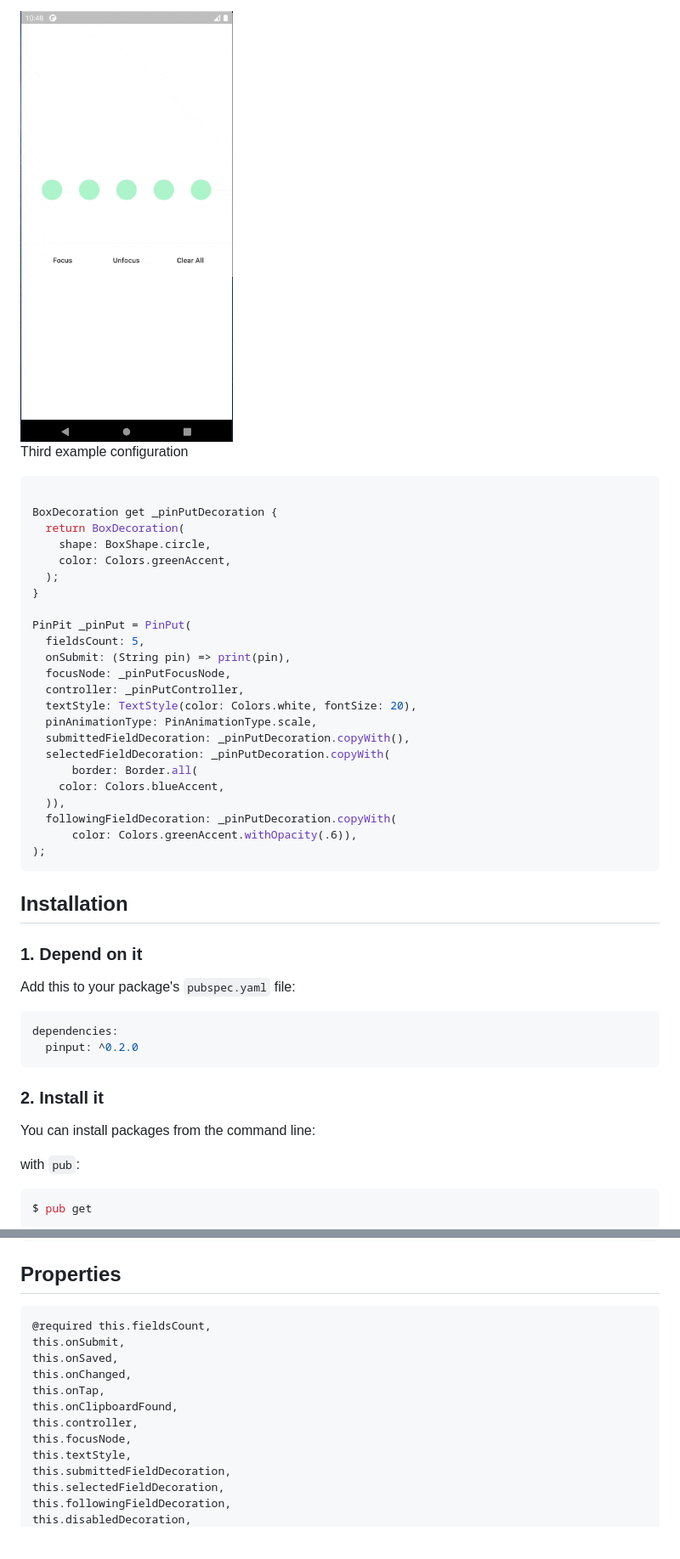
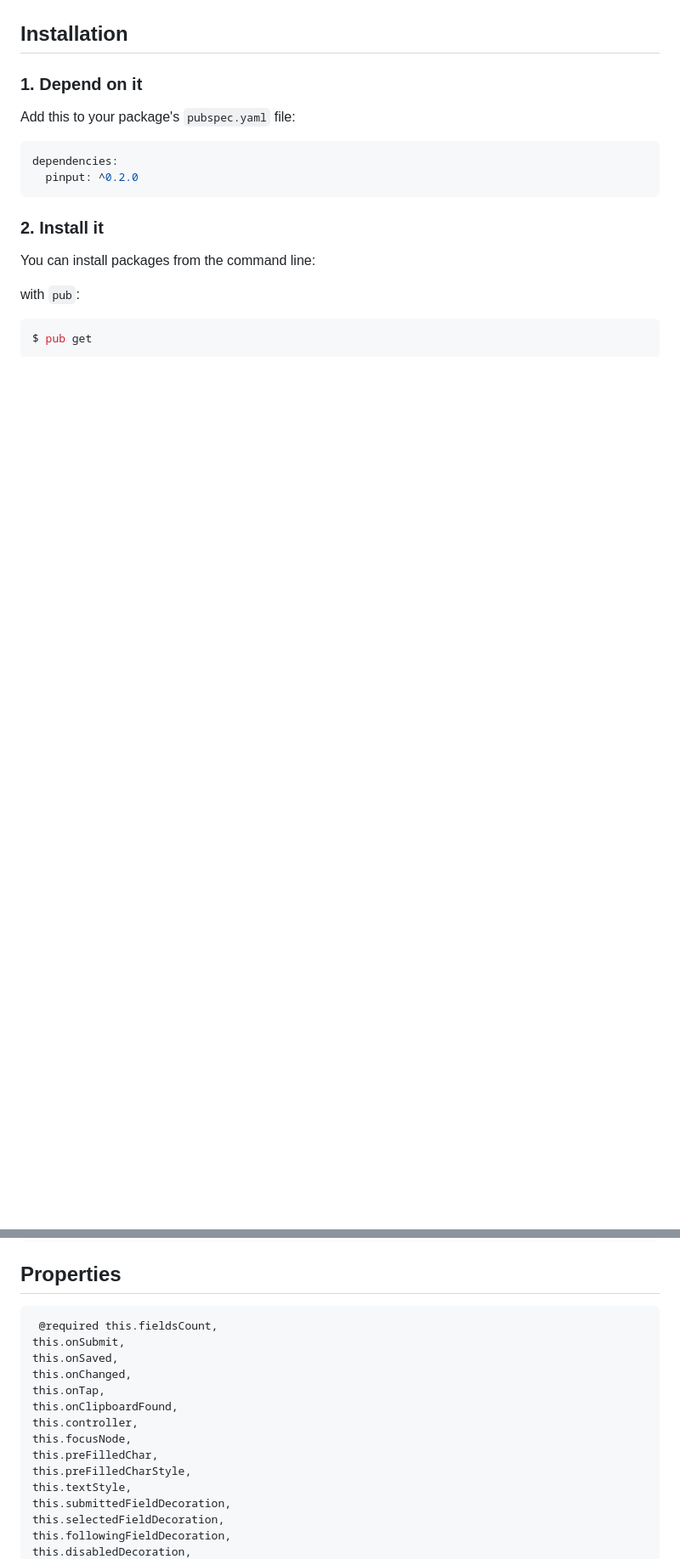
Before and after one commit to Tkko/Flutter_Pinput, a Markdown page: README.md, 2 parts joined by grey strips. Shown at 85% size. Rendered like a GitHub page; blank space fills up the shorter version.

Commit message:
Added more examples

````diff
--- a/README.md
+++ b/README.md
@@ -114,32 +49,3 @@ PinPit _pinPut = PinPut(
-<img  src="https://raw.githubusercontent.com/Tkko/Flutter_PinPut/master/example/media/new_pinput_demo_3.gif"  alt="drawing"  width="250"/>
-
-Third example configuration
-
-```dart
-
-BoxDecoration get _pinPutDecoration {
-  return BoxDecoration(
-    shape: BoxShape.circle,
-    color: Colors.greenAccent,
-  );
-}
-
-PinPit _pinPut = PinPut(
-  fieldsCount: 5,
-  onSubmit: (String pin) => print(pin),
-  focusNode: _pinPutFocusNode,
-  controller: _pinPutController,
-  textStyle: TextStyle(color: Colors.white, fontSize: 20),
-  pinAnimationType: PinAnimationType.scale,
-  submittedFieldDecoration: _pinPutDecoration.copyWith(),
-  selectedFieldDecoration: _pinPutDecoration.copyWith(
-      border: Border.all(
-    color: Colors.blueAccent,
-  )),
-  followingFieldDecoration: _pinPutDecoration.copyWith(
-      color: Colors.greenAccent.withOpacity(.6)),
-);
-```
 
 ## Installation
 
@@ -180,7 +86,7 @@ import 'package:pinput/pin_put/pin_put.dart';
 
 ## Properties
 
-    @required this.fieldsCount,
+     @required this.fieldsCount,
     this.onSubmit,
     this.onSaved,
     this.onChanged,
@@ -188,6 +94,8 @@ import 'package:pinput/pin_put/pin_put.dart';
     this.onClipboardFound,
     this.controller,
     this.focusNode,
+    this.preFilledChar,
+    this.preFilledCharStyle,
     this.textStyle,
     this.submittedFieldDecoration,
     this.selectedFieldDecoration,
````
Also changed, not shown: other parts of README.md (+2 -67 lines), example/media/all_pin_put_demo.gif (added), 4 other files.
